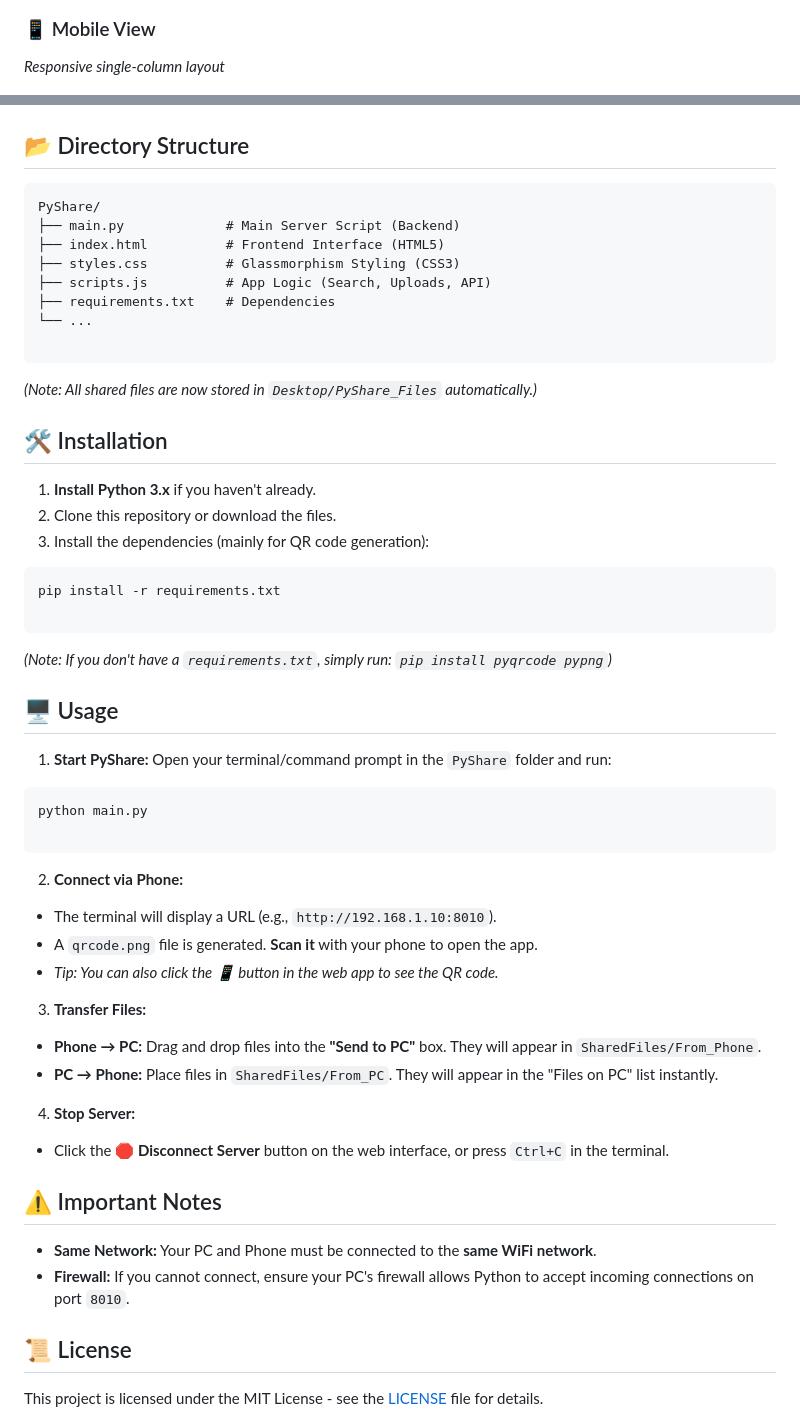
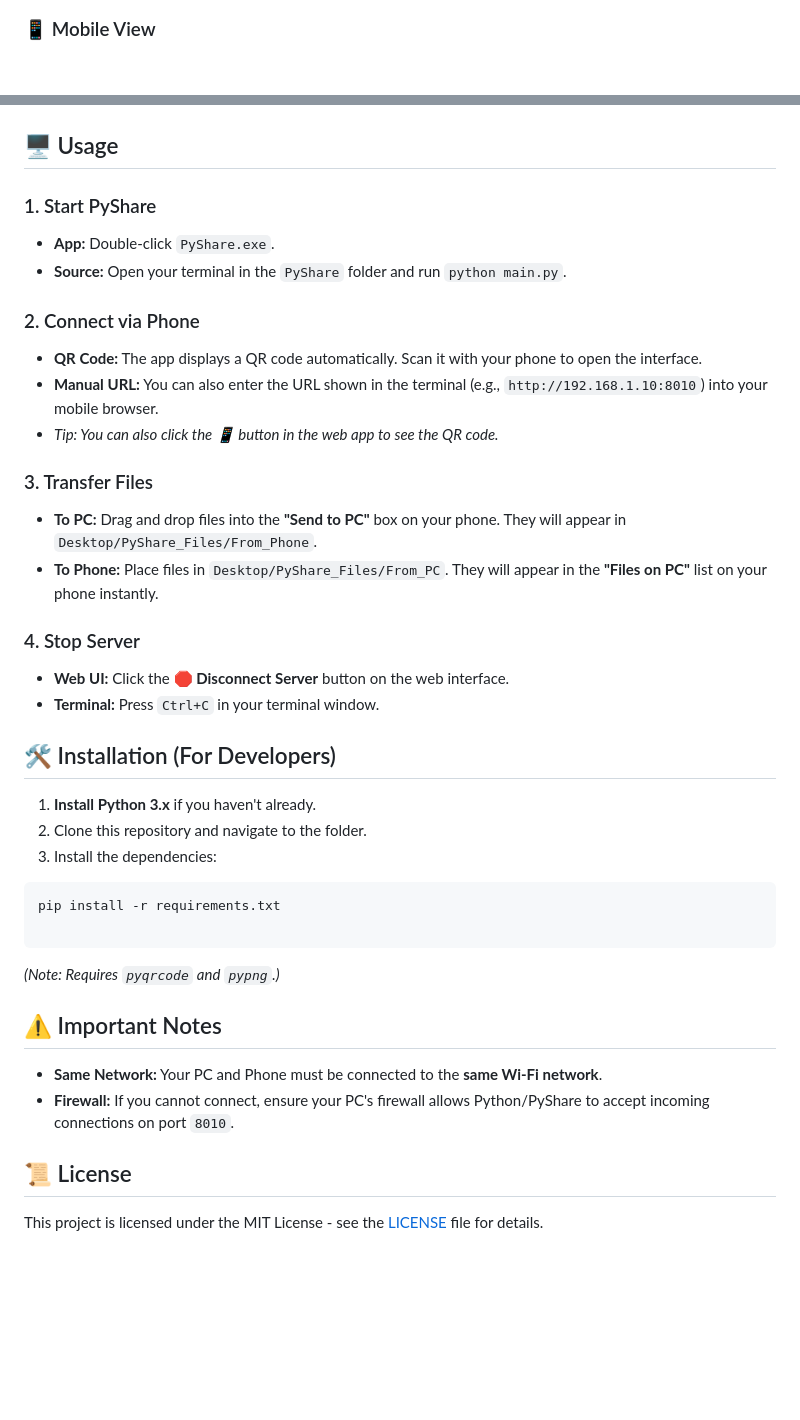
Before and after one commit to pattanayakpratik/PyShare, a Markdown page: README.md, 2 parts joined by grey strips. GitHub-like rendering; blank space fills up the shorter version.

Commit message:
Revise README links and content for clarity
Updated links and improved clarity in the README.

````diff
--- a/README.md
+++ b/README.md
@@ -48,66 +51,42 @@
 
 ### 📱 Mobile View
-*Responsive single-column layout*
-
 <img src="Screenshots/mobile.jpg" width="200" alt="Mobile Home"> <img src="Screenshots/mobile2.jpg" width="200" alt="Mobile Files"> <img src="Screenshots/mobile3.jpg" width="200" alt="Mobile Dark Mode"> <img src="Screenshots/mobile4.jpg" width="200" alt="Mobile Uploads">
 
-## 📂 Directory Structure
+## 🖥️ Usage
 
-```text
-PyShare/
-├── main.py             # Main Server Script (Backend)
-├── index.html          # Frontend Interface (HTML5)
-├── styles.css          # Glassmorphism Styling (CSS3)
-├── scripts.js          # App Logic (Search, Uploads, API)
-├── requirements.txt    # Dependencies
-└── ...
+### 1. Start PyShare
+* **App:** Double-click `PyShare.exe`.
+* **Source:** Open your terminal in the `PyShare` folder and run `python main.py`.
 
-```
-*(Note: All shared files are now stored in `Desktop/PyShare_Files` automatically.)*
+### 2. Connect via Phone
+* **QR Code:** The app displays a QR code automatically. Scan it with your phone to open the interface.
+* **Manual URL:** You can also enter the URL shown in the terminal (e.g., `http://192.168.1.10:8010`) into your mobile browser.
+* *Tip: You can also click the 📱 button in the web app to see the QR code.*
 
-## 🛠️ Installation
+### 3. Transfer Files
+* **To PC:** Drag and drop files into the **"Send to PC"** box on your phone. They will appear in `Desktop/PyShare_Files/From_Phone`.
+* **To Phone:** Place files in `Desktop/PyShare_Files/From_PC`. They will appear in the **"Files on PC"** list on your phone instantly.
+
+### 4. Stop Server
+* **Web UI:** Click the **🛑 Disconnect Server** button on the web interface.
+* **Terminal:** Press `Ctrl+C` in your terminal window.
+
+## 🛠️ Installation (For Developers)
 
 1. **Install Python 3.x** if you haven't already.
-2. Clone this repository or download the files.
-3. Install the dependencies (mainly for QR code generation):
-
+2. Clone this repository and navigate to the folder.
+3. Install the dependencies:
 ```bash
 pip install -r requirements.txt
 
 ```
 
-*(Note: If you don't have a `requirements.txt`, simply run: `pip install pyqrcode pypng`)*
-
-## 🖥️ Usage
-
-1. **Start PyShare:**
-Open your terminal/command prompt in the `PyShare` folder and run:
-```bash
-python main.py
-
-```
-
-
-2. **Connect via Phone:**
-* The terminal will display a URL (e.g., `http://192.168.1.10:8010`).
-* A `qrcode.png` file is generated. **Scan it** with your phone to open the app.
-* *Tip: You can also click the 📱 button in the web app to see the QR code.*
-
-
-3. **Transfer Files:**
-* **Phone → PC:** Drag and drop files into the **"Send to PC"** box. They will appear in `SharedFiles/From_Phone`.
-* **PC → Phone:** Place files in `SharedFiles/From_PC`. They will appear in the "Files on PC" list instantly.
-
-
-4. **Stop Server:**
-* Click the **🛑 Disconnect Server** button on the web interface, or press `Ctrl+C` in the terminal.
-
-
+*(Note: Requires `pyqrcode` and `pypng`.)*
 
 ## ⚠️ Important Notes
 
-* **Same Network:** Your PC and Phone must be connected to the **same WiFi network**.
-* **Firewall:** If you cannot connect, ensure your PC's firewall allows Python to accept incoming connections on port `8010`.
+* **Same Network:** Your PC and Phone must be connected to the **same Wi-Fi network**.
+* **Firewall:** If you cannot connect, ensure your PC's firewall allows Python/PyShare to accept incoming connections on port `8010`.
 
 ## 📜 License
 
````
Also changed, not shown: other parts of README.md (+16 -13 lines).
